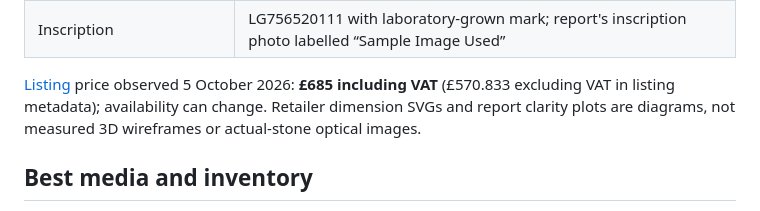
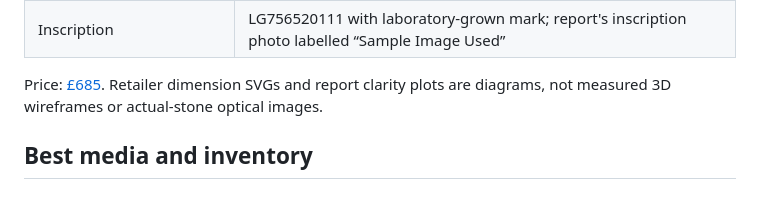
Before and after one commit to choonkiatlee/sparkles, a Markdown page: resources/IGI-LG756520111/Sparkles IGI-LG756520111 research.md, the part around the change. Drawn GitHub-style.

Commit message:
Simplify saved listing price

```diff
--- a/resources/IGI-LG756520111/Sparkles IGI-LG756520111 research.md
+++ b/resources/IGI-LG756520111/Sparkles IGI-LG756520111 research.md
@@ -34,7 +34,7 @@ All grading/proportion facts below were read from the [supplier-hosted IGI PDF](
 | Crown/pavilion tier angles | Not reported; heights do not establish individual facet angles |
 | Inscription | LG756520111 with laboratory-grown mark; report's inscription photo labelled “Sample Image Used” |
 
-[Listing](https://www.qualitydiamonds.co.uk/loose-diamonds/buy-loose-diamonds?d=133/9155264EA) price observed 5 October 2026: **£685 including VAT** (£570.833 excluding VAT in listing metadata); availability can change. Retailer dimension SVGs and report clarity plots are diagrams, not measured 3D wireframes or actual-stone optical images.
+Price: [£685](https://www.qualitydiamonds.co.uk/loose-diamonds/buy-loose-diamonds?d=133/9155264EA). Retailer dimension SVGs and report clarity plots are diagrams, not measured 3D wireframes or actual-stone optical images.
 
 ## Best media and inventory
 
```
